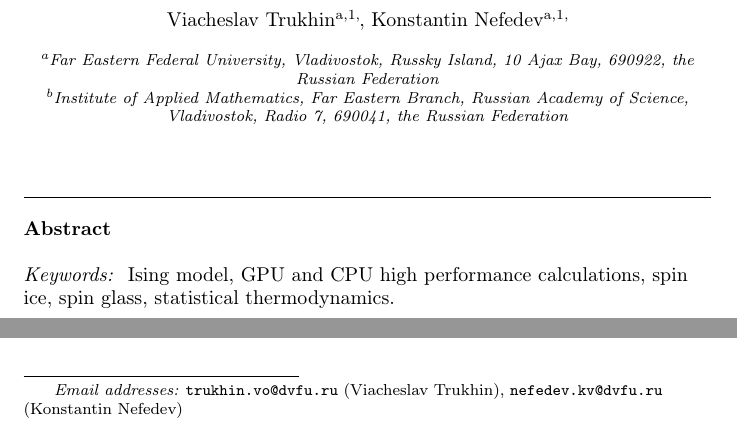
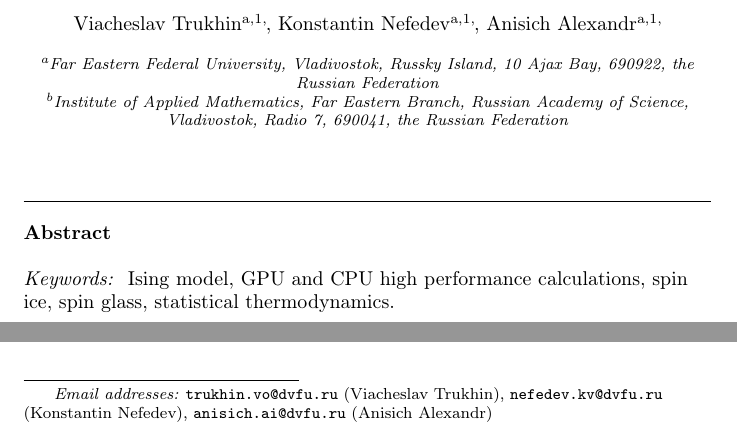
Before and after one commit to feirime/Exact-solution-algorithm-of-pmJ-ising-model, a LaTeX paper (main.tex): two parts of page 1 of 3, joined at a grey line, cut so that both start at the same text. Compiled offline with pdfLaTeX.

Commit message:
Добавил Себя в соавторы

```diff
--- a/main.tex
+++ b/main.tex
@@ -32,6 +32,8 @@
 
 		\author[mainaddress, secondaryaddress]{Konstantin Nefedev\corref{mycorrespondingauthor}}
 		\ead{nefedev.kv@dvfu.ru}
+		\author[mainaddress, secondaryaddress]{Anisich Alexandr\corref{mycorrespondingauthor}}
+		\ead{anisich.ai@dvfu.ru}
 
 		\address[mainaddress]{Far Eastern Federal University, Vladivostok, Russky Island, 10 Ajax Bay, 690922, the Russian Federation}
 		\address[secondaryaddress]{Institute of Applied Mathematics, Far Eastern Branch, Russian Academy of Science, Vladivostok, Radio 7, 690041, the Russian Federation}
```
